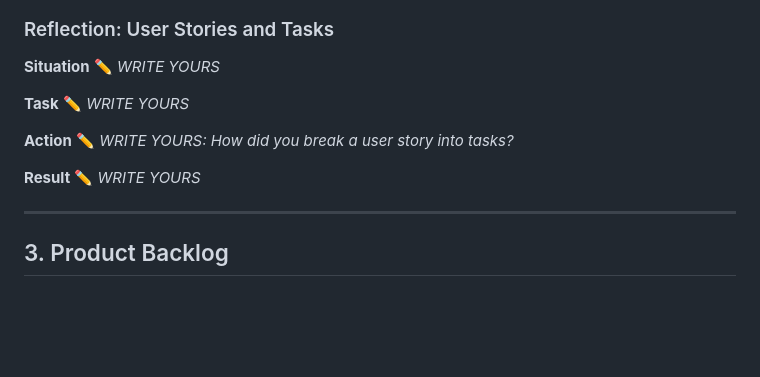
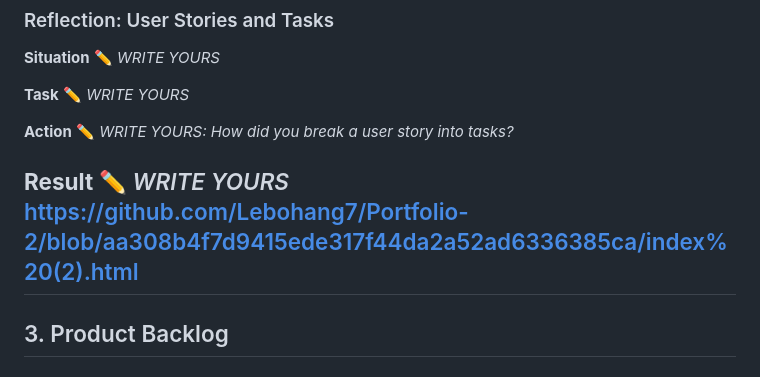
Before and after one commit to Lebohang7/Portfolio-2, a Markdown page: README.md, the part around the change. Rendered like a GitHub page; blank space fills up the shorter version.

```diff
--- a/README.md
+++ b/README.md
@@ -125,7 +125,7 @@ ActiveEdge is a group project to build a sustainable, affordable sportswear bran
 
 **Result**
 ✏️ *WRITE YOURS*
-
+https://github.com/Lebohang7/Portfolio-2/blob/aa308b4f7d9415ede317f44da2a52ad6336385ca/index%20(2).html
 ---
 
 ## 3. Product Backlog
```
